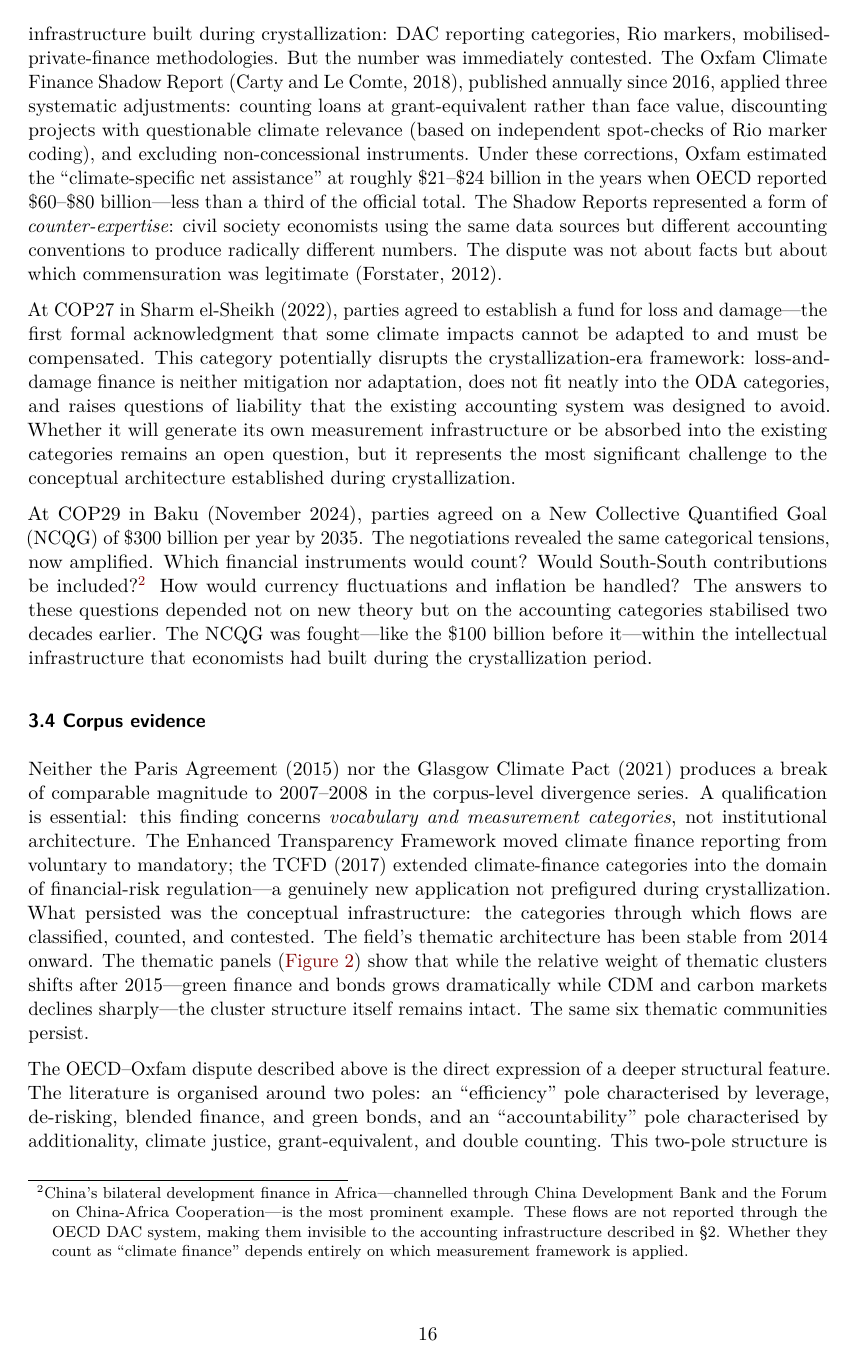
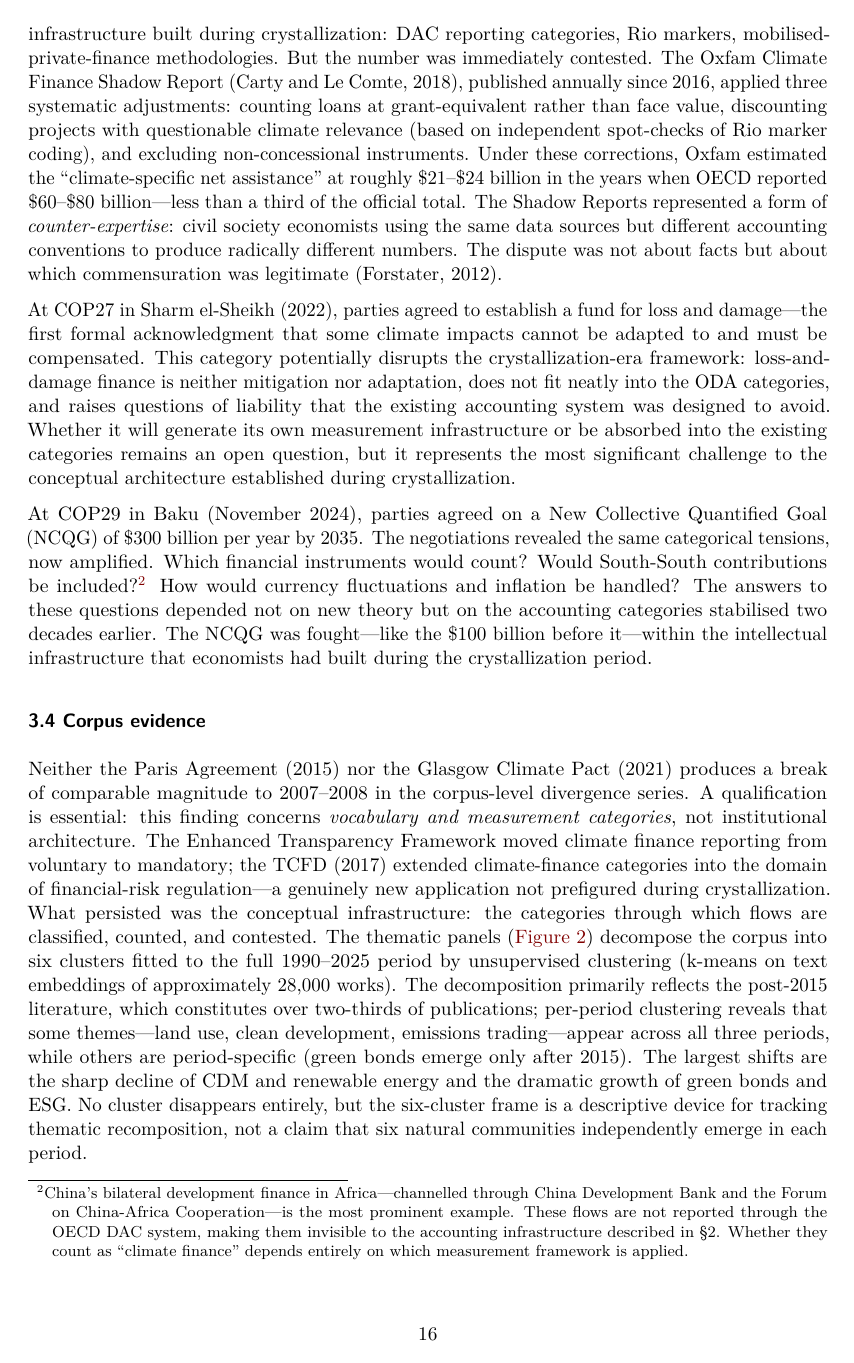
Before and after one commit to MinhHaDuong/Oeconomia-Climate-finance, a Quarto document (content/manuscript.qmd): page 16 of 23. Rendered offline with R 4.5, knitr and Pandoc in place of Quarto, then LaTeX, with nearby package versions.

Commit message:
Soften cluster persistence claim, align labels with figure (fixes #94)
Per-period clustering shows ARI=0.25–0.65: the six global clusters
do not independently emerge in each period. Revised §3.4 prose and
Fig 2 caption to describe the decomposition as a descriptive device
fitted to the full corpus, not a persistence claim.

Co-Authored-By: Claude Opus 4.6 (1M context) <noreply@anthropic.com>

```diff
--- a/content/manuscript.qmd
+++ b/content/manuscript.qmd
@@ -208,7 +208,7 @@ At COP29 in Baku (November 2024), parties agreed on a New Collective Quantified
 
 ### 3.4 Corpus evidence
 
-Neither the Paris Agreement (2015) nor the Glasgow Climate Pact (2021) produces a break of comparable magnitude to 2007–2008 in the corpus-level divergence series. A qualification is essential: this finding concerns *vocabulary and measurement categories*, not institutional architecture. The Enhanced Transparency Framework moved climate finance reporting from voluntary to mandatory; the TCFD (2017) extended climate-finance categories into the domain of financial-risk regulation---a genuinely new application not prefigured during crystallization. What persisted was the conceptual infrastructure: the categories through which flows are classified, counted, and contested. The field's thematic architecture has been stable from 2014 onward. The thematic panels (@fig-composition) show that while the relative weight of thematic clusters shifts after 2015---green finance and bonds grows dramatically while CDM and carbon markets declines sharply---the cluster structure itself remains intact. The same six thematic communities persist.
+Neither the Paris Agreement (2015) nor the Glasgow Climate Pact (2021) produces a break of comparable magnitude to 2007–2008 in the corpus-level divergence series. A qualification is essential: this finding concerns *vocabulary and measurement categories*, not institutional architecture. The Enhanced Transparency Framework moved climate finance reporting from voluntary to mandatory; the TCFD (2017) extended climate-finance categories into the domain of financial-risk regulation---a genuinely new application not prefigured during crystallization. What persisted was the conceptual infrastructure: the categories through which flows are classified, counted, and contested. The thematic panels (@fig-composition) decompose the corpus into six clusters fitted to the full 1990–2025 period by unsupervised clustering (k-means on text embeddings of approximately 28,000 works). The decomposition primarily reflects the post-2015 literature, which constitutes over two-thirds of publications; per-period clustering reveals that some themes---land use, clean development, emissions trading---appear across all three periods, while others are period-specific (green bonds emerge only after 2015). The largest shifts are the sharp decline of CDM and renewable energy and the dramatic growth of green bonds and ESG. No cluster disappears entirely, but the six-cluster frame is a descriptive device for tracking thematic recomposition, not a claim that six natural communities independently emerge in each period.
 
 The OECD--Oxfam dispute described above is the direct expression of a deeper structural feature. The literature is organised around two poles: an "efficiency" pole characterised by leverage, de-risking, blended finance, and green bonds, and an "accountability" pole characterised by additionality, climate justice, grant-equivalent, and double counting. This two-pole structure is visible across both thematic and lexical analyses and remains detectable---though attenuated---in the most-cited core works. During crystallization, the two orientations coexisted without sharp separation; in the post-2015 period, the divide sharpened markedly. The field did not fragment into unrelated communities; it polarised along an axis that was already latent in the categories established during crystallization.
 
```
Also changed, not shown: content/manuscript.qmd (2 more changed lines).
